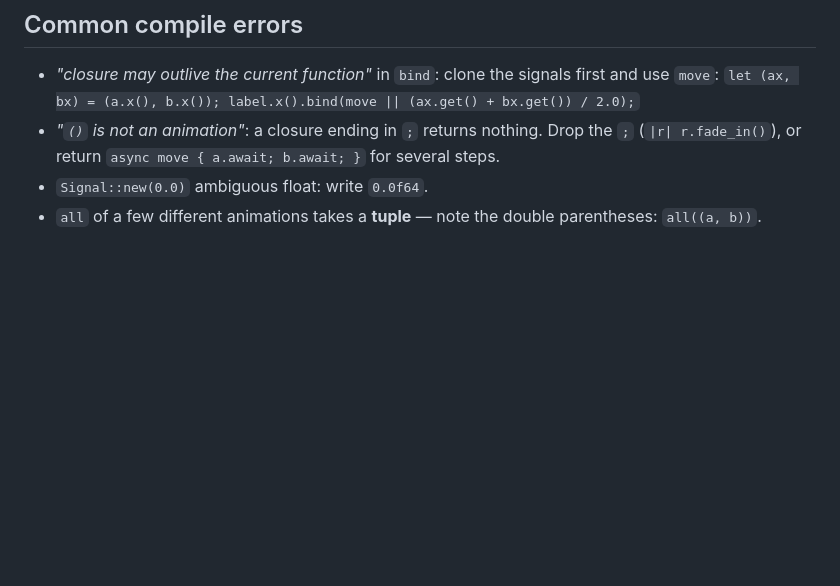
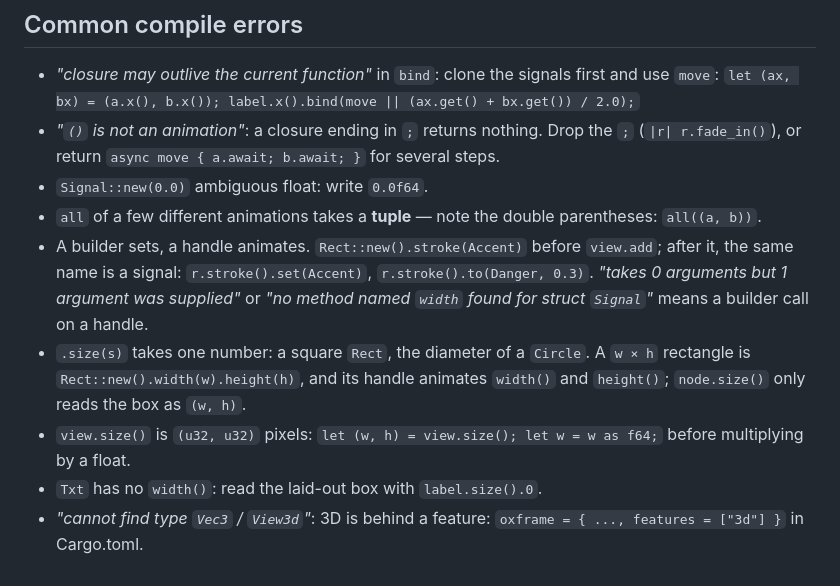
Before and after one commit to oxygenframe/oxframe-cli, a Markdown page: templates/agents/AGENTS.md, the part around the change. Drawn GitHub-style; blank space fills up the shorter version.

Commit message:
agent hints for 0.23: builder vs handle, scale, size, view.size, 3D feature
From the compile errors in the 0.22.0 A7 run (evals/turns.py).

Co-Authored-By: Claude Opus 5.5 <noreply@anthropic.com>

```diff
--- a/templates/agents/AGENTS.md
+++ b/templates/agents/AGENTS.md
@@ -171,3 +171,8 @@ Make an event (a splash, a swell) a signal change at that moment, such as `lens.
 - *"`()` is not an animation"*: a closure ending in `;` returns nothing. Drop the `;` (`|r| r.fade_in()`), or return `async move { a.await; b.await; }` for several steps.
 - `Signal::new(0.0)` ambiguous float: write `0.0f64`.
 - `all` of a few different animations takes a **tuple** — note the double parentheses: `all((a, b))`.
+- A builder sets, a handle animates. `Rect::new().stroke(Accent)` before `view.add`; after it, the same name is a signal: `r.stroke().set(Accent)`, `r.stroke().to(Danger, 0.3)`. *"takes 0 arguments but 1 argument was supplied"* or *"no method named `width` found for struct `Signal`"* means a builder call on a handle.
+- `.size(s)` takes one number: a square `Rect`, the diameter of a `Circle`. A `w × h` rectangle is `Rect::new().width(w).height(h)`, and its handle animates `width()` and `height()`; `node.size()` only reads the box as `(w, h)`.
+- `view.size()` is `(u32, u32)` pixels: `let (w, h) = view.size(); let w = w as f64;` before multiplying by a float.
+- `Txt` has no `width()`: read the laid-out box with `label.size().0`.
+- *"cannot find type `Vec3` / `View3d`"*: 3D is behind a feature: `oxframe = { ..., features = ["3d"] }` in Cargo.toml.
```
Also changed, not shown: templates/agents/reference.md (+4 -4 lines).
